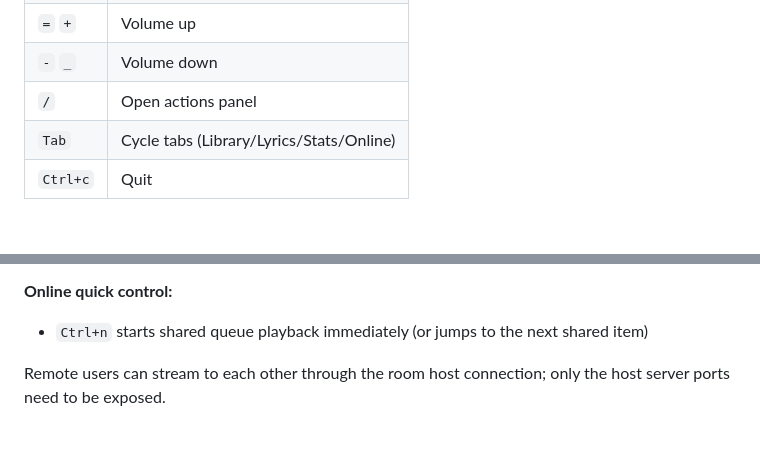
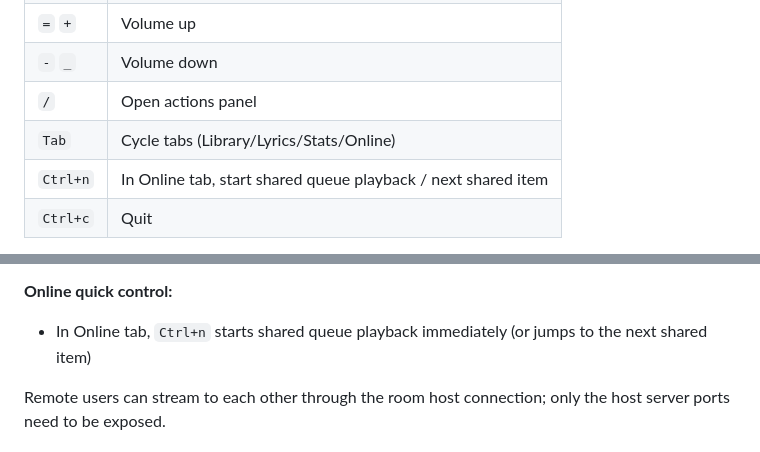
Before and after one commit to Sqble/tui_music, a Markdown page: README.md, 2 parts joined by grey strips. Drawn GitHub-style; blank space fills up the shorter version.

```diff
--- a/README.md
+++ b/README.md
@@ -63,6 +63,7 @@ Download `tune.exe` from releases and run. No installation required.
 | `-` `_` | Volume down |
 | `/` | Open actions panel |
 | `Tab` | Cycle tabs (Library/Lyrics/Stats/Online) |
+| `Ctrl+n` | In Online tab, start shared queue playback / next shared item |
 | `Ctrl+c` | Quit |
 
 Queue tools are available from the actions panel in Library (`/`), including root entries for `[QUEUE] Local Queue` and `[QUEUE] Shared Queue` (when online).
@@ -84,7 +85,7 @@ A public server is available at **tunetui.online** — anyone can use it to host
 4. Enter invite code (and password if needed)
 
 **Online quick control:**
-- `Ctrl+n` starts shared queue playback immediately (or jumps to the next shared item)
+- In Online tab, `Ctrl+n` starts shared queue playback immediately (or jumps to the next shared item)
 
 Remote users can stream to each other through the room host connection; only the host server ports need to be exposed.
 
```
